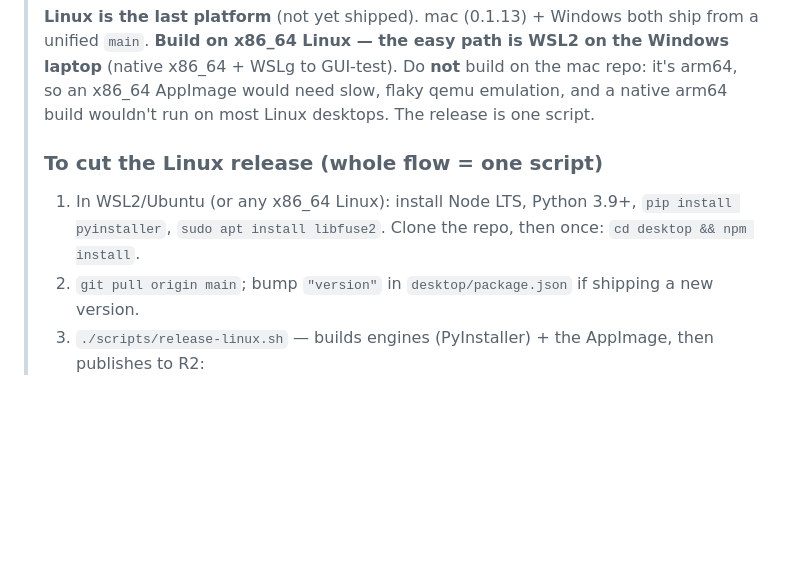
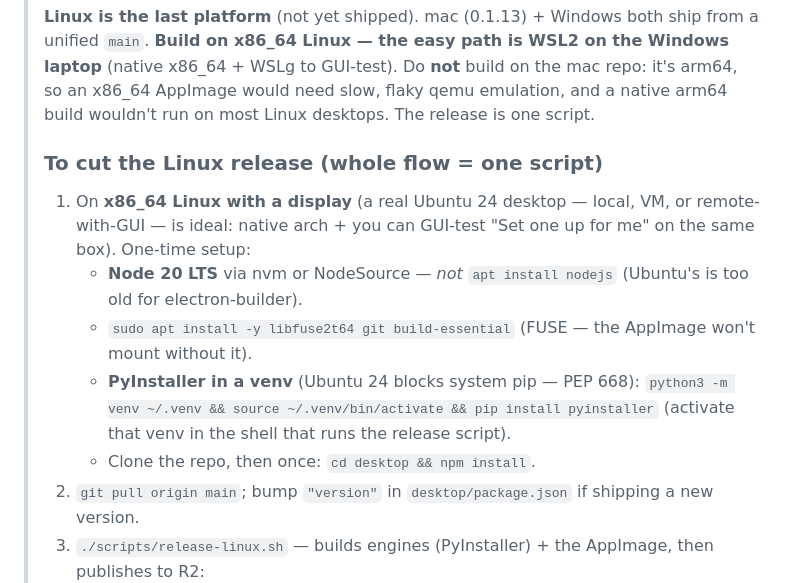
Before and after one commit to spiralocean/notzero, a Markdown page: LINUX-BUILD.md, the part around the change. Drawn GitHub-style; blank space fills up the shorter version.

Commit message:
LINUX-BUILD.md: Ubuntu 24 setup specifics (Node 20, PEP 668 venv for PyInstaller, libfuse2t64)

```diff
--- a/LINUX-BUILD.md
+++ b/LINUX-BUILD.md
@@ -7,8 +7,14 @@
 > qemu emulation, and a native arm64 build wouldn't run on most Linux desktops. The release is one script.
 >
 > ### To cut the Linux release (whole flow = one script)
-> 1. In WSL2/Ubuntu (or any x86_64 Linux): install Node LTS, Python 3.9+, `pip install pyinstaller`,
->    `sudo apt install libfuse2`. Clone the repo, then once: `cd desktop && npm install`.
+> 1. On **x86_64 Linux with a display** (a real Ubuntu 24 desktop — local, VM, or remote-with-GUI — is
+>    ideal: native arch + you can GUI-test "Set one up for me" on the same box). One-time setup:
+>    - **Node 20 LTS** via nvm or NodeSource — *not* `apt install nodejs` (Ubuntu's is too old for electron-builder).
+>    - `sudo apt install -y libfuse2t64 git build-essential` (FUSE — the AppImage won't mount without it).
+>    - **PyInstaller in a venv** (Ubuntu 24 blocks system pip — PEP 668):
+>      `python3 -m venv ~/.venv && source ~/.venv/bin/activate && pip install pyinstaller`
+>      (activate that venv in the shell that runs the release script).
+>    - Clone the repo, then once: `cd desktop && npm install`.
 > 2. `git pull origin main`; bump `"version"` in `desktop/package.json` if shipping a new version.
 > 3. `./scripts/release-linux.sh` — builds engines (PyInstaller) + the AppImage, then publishes to R2:
 >    - `notzero-<version>-linux-<arch>.AppImage` (+ `.blockmap`) — versioned, cacheable → updater target
```
